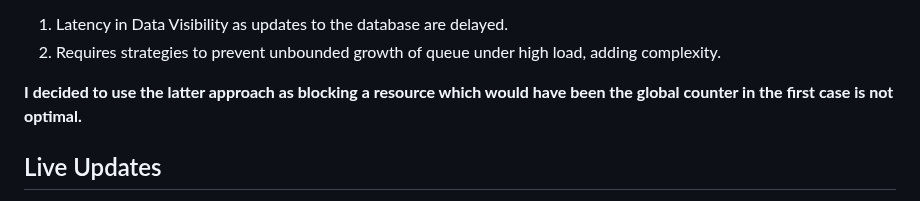
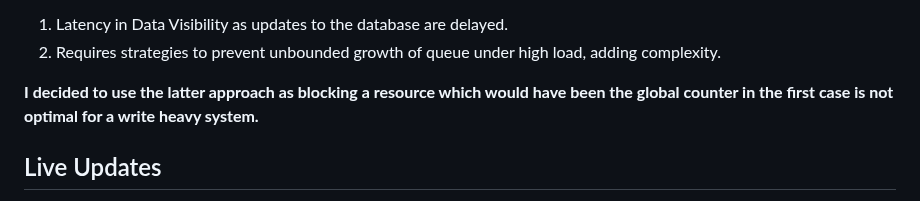
Before and after one commit to guptanirman11/click_counter, a Markdown page: README.md, the part around the change. Rendered like a GitHub page.

```diff
--- a/README.md
+++ b/README.md
@@ -74,7 +74,7 @@ Here, a thread-safe queue is employed to store click requests from users, with a
 1) Latency in Data Visibility as updates to the database are delayed.
 2) Requires strategies to prevent unbounded growth of queue under high load, adding complexity.
 
-**I decided to use the latter approach as blocking a resource which would have been the global counter in the first case is not optimal.**
+**I decided to use the latter approach as blocking a resource which would have been the global counter in the first case is not optimal for a write heavy system.**
 
 ## Live Updates
 Live updates are implemented with a periodic API call to the backend service every 5 seconds, balancing real-time updates with performance considerations to avoid unnecessary API calls. This could be changed eventually depending on the tradeoff between frequency of live updates required versus the number of API requests the system can handle.
```
